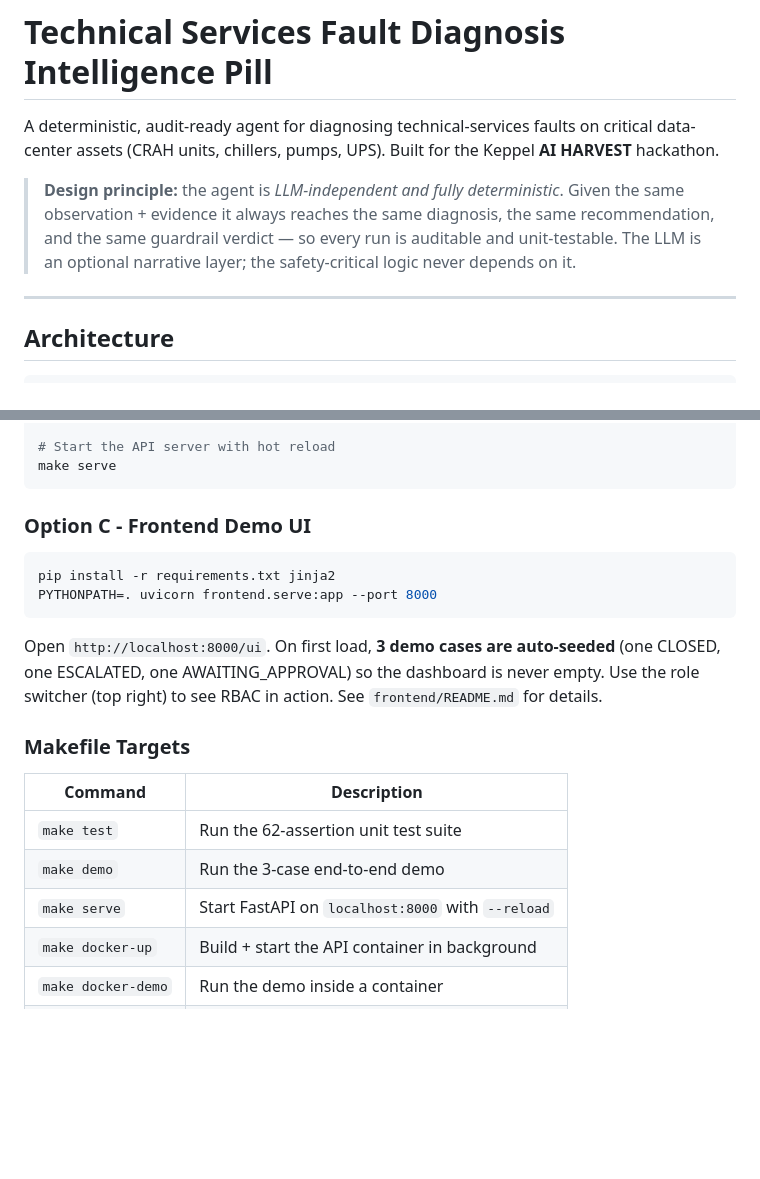
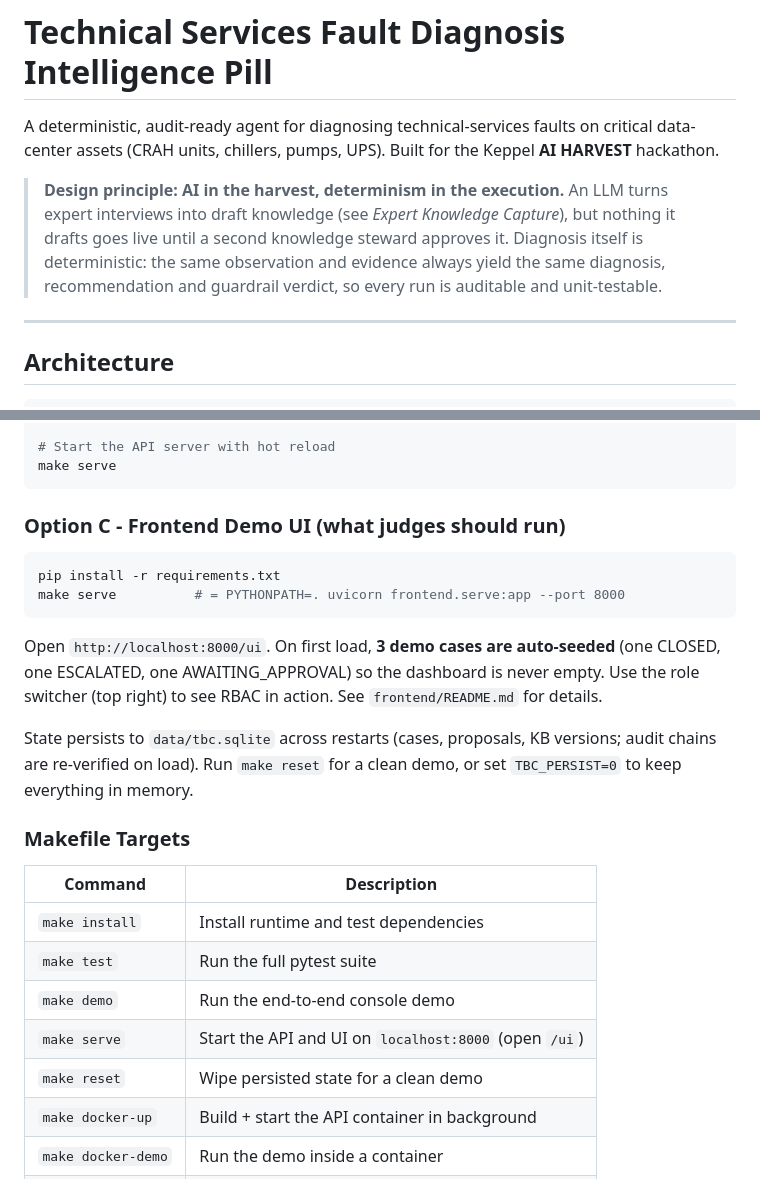
Before and after one commit to Jowelmon/TBC-fork, a Markdown page: README.md, 2 parts joined by grey strips. Drawn GitHub-style; blank space fills up the shorter version.

````diff
--- a/README.md
+++ b/README.md
@@ -4,11 +4,12 @@ A deterministic, audit-ready agent for diagnosing technical-services faults on
 critical data-center assets (CRAH units, chillers, pumps, UPS). Built for the
 Keppel **AI HARVEST** hackathon.
 
-> **Design principle:** the agent is *LLM-independent and fully deterministic*.
-> Given the same observation + evidence it always reaches the same diagnosis,
-> the same recommendation, and the same guardrail verdict — so every run is
-> auditable and unit-testable. The LLM is an optional narrative layer; the
-> safety-critical logic never depends on it.
+> **Design principle: AI in the harvest, determinism in the execution.**
+> An LLM turns expert interviews into draft knowledge (see *Expert Knowledge
+> Capture*), but nothing it drafts goes live until a second knowledge steward
+> approves it. Diagnosis itself is deterministic: the same observation and
+> evidence always yield the same diagnosis, recommendation and guardrail
+> verdict, so every run is auditable and unit-testable.
 
 ---
 
@@ -103,11 +104,11 @@ make demo
 make serve
 ```
 
-### Option C - Frontend Demo UI
+### Option C - Frontend Demo UI (what judges should run)
 
 ```bash
-pip install -r requirements.txt jinja2
-PYTHONPATH=. uvicorn frontend.serve:app --port 8000
+pip install -r requirements.txt
+make serve          # = PYTHONPATH=. uvicorn frontend.serve:app --port 8000
 ```
 
 Open `http://localhost:8000/ui`. On first load, **3 demo cases are
@@ -115,13 +116,19 @@ auto-seeded** (one CLOSED, one ESCALATED, one AWAITING_APPROVAL) so the
 dashboard is never empty. Use the role switcher (top right) to see RBAC
 in action. See `frontend/README.md` for details.
 
+State persists to `data/tbc.sqlite` across restarts (cases, proposals, KB
+versions; audit chains are re-verified on load). Run `make reset` for a
+clean demo, or set `TBC_PERSIST=0` to keep everything in memory.
+
 ### Makefile Targets
 
 | Command | Description |
 |---|---|
-| `make test` | Run the 62-assertion unit test suite |
-| `make demo` | Run the 3-case end-to-end demo |
-| `make serve` | Start FastAPI on `localhost:8000` with `--reload` |
+| `make install` | Install runtime and test dependencies |
+| `make test` | Run the full pytest suite |
+| `make demo` | Run the end-to-end console demo |
+| `make serve` | Start the API and UI on `localhost:8000` (open `/ui`) |
+| `make reset` | Wipe persisted state for a clean demo |
 | `make docker-up` | Build + start the API container in background |
 | `make docker-demo` | Run the demo inside a container |
 | `make docker-down` | Stop and remove containers |
````
Also changed, not shown: other parts of README.md (+45 -10 lines).
